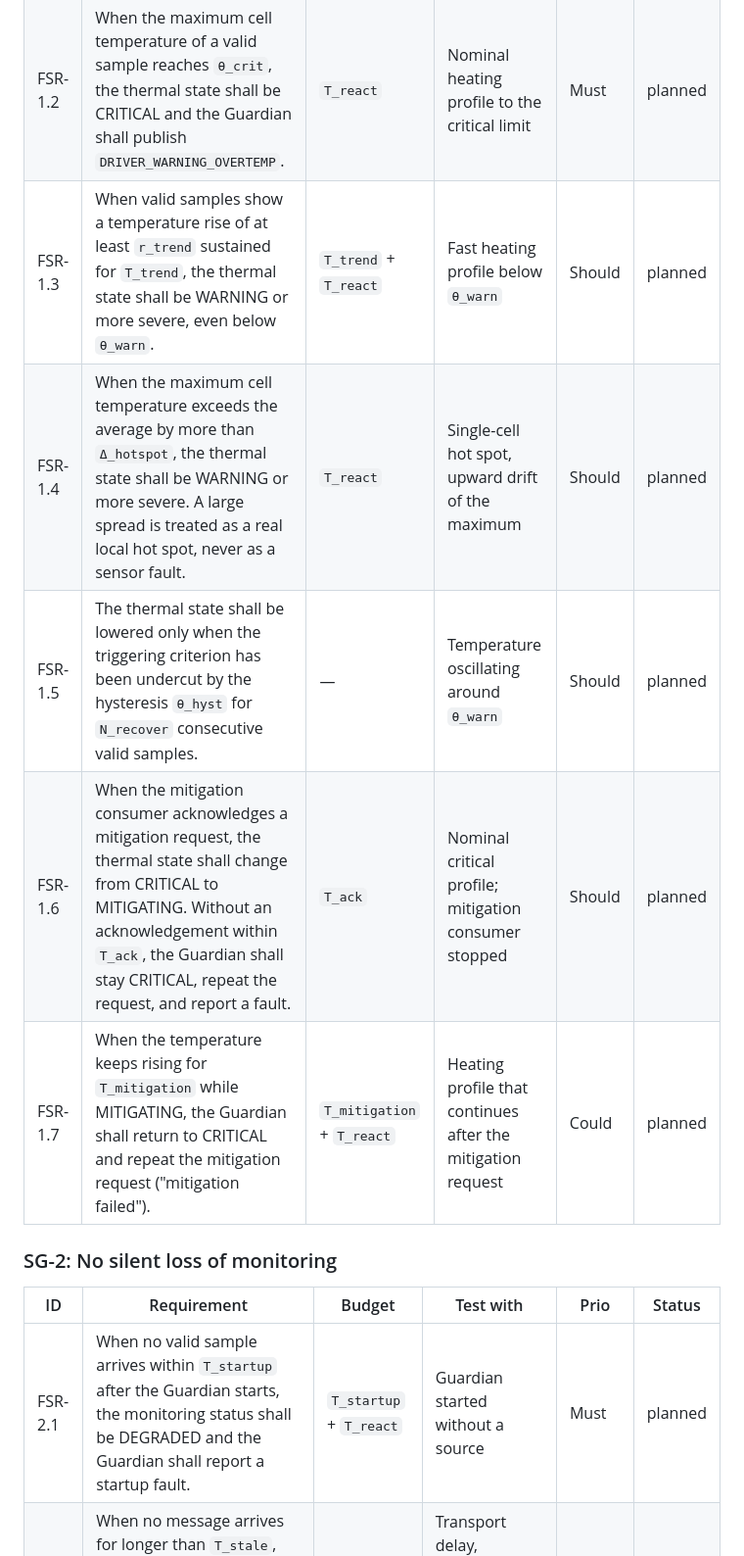
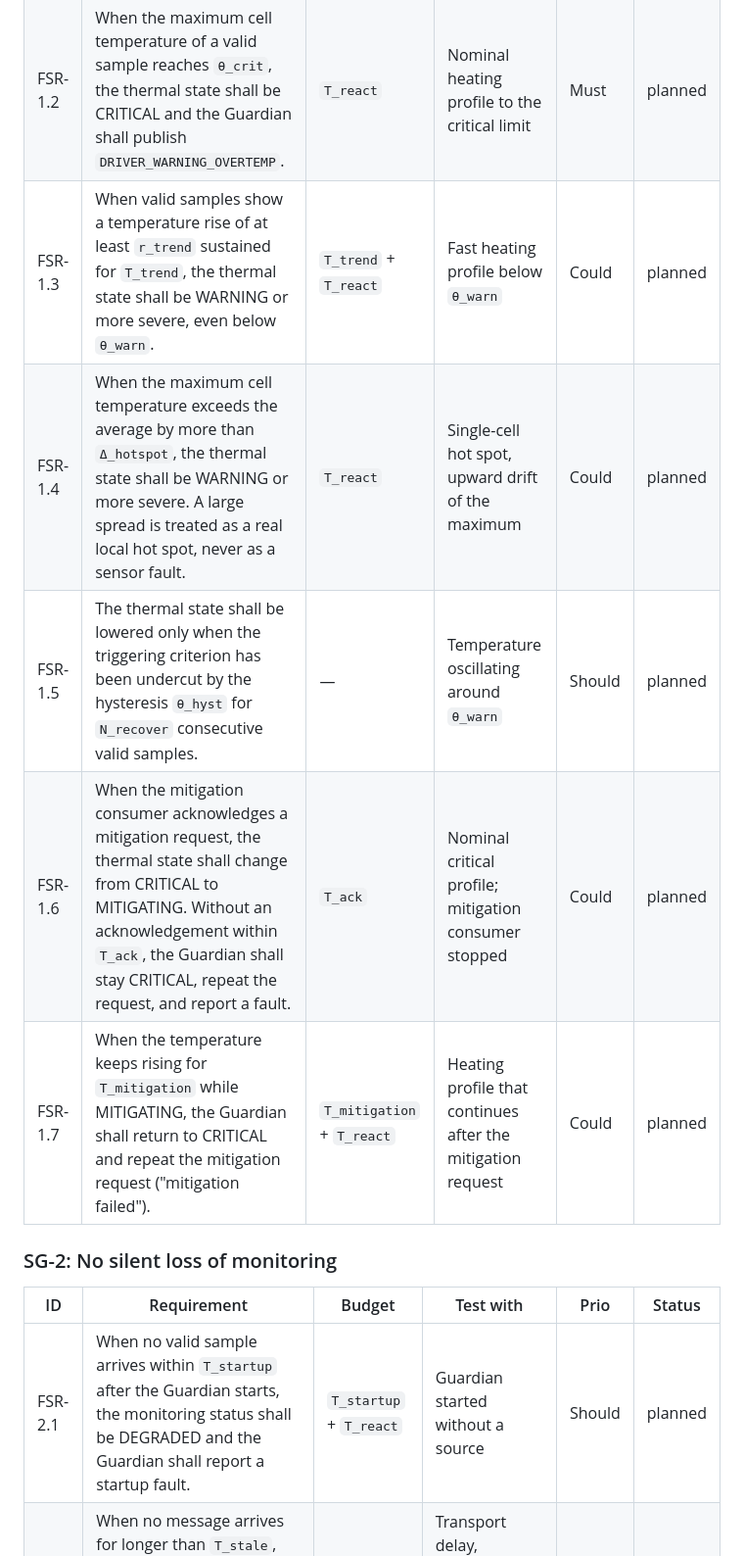
Before and after one commit to Eclipse-SDV-Hackathon-Chapter-Four/ota-outlaws, a Markdown page: docs/explanation/safety-concept.md, the part around one of its changes. Shown at 98% size. GitHub-like rendering.

```diff
--- a/docs/explanation/safety-concept.md
+++ b/docs/explanation/safety-concept.md
@@ -147,15 +168,15 @@ that proves it.
 |----|-------------|--------|-----------|------|--------|
 | FSR-1.1 | When the maximum cell temperature of a valid sample reaches `θ_warn`, the thermal state shall be WARNING or more severe. | `T_react` | Nominal heating profile | Must | planned |
 | FSR-1.2 | When the maximum cell temperature of a valid sample reaches `θ_crit`, the thermal state shall be CRITICAL and the Guardian shall publish `DRIVER_WARNING_OVERTEMP`. | `T_react` | Nominal heating profile to the critical limit | Must | planned |
-| FSR-1.3 | When valid samples show a temperature rise of at least `r_trend` sustained for `T_trend`, the thermal state shall be WARNING or more severe, even below `θ_warn`. | `T_trend` + `T_react` | Fast heating profile below `θ_warn` | Should | planned |
-| FSR-1.4 | When the maximum cell temperature exceeds the average by more than `Δ_hotspot`, the thermal state shall be WARNING or more severe. A large spread is treated as a real local hot spot, never as a sensor fault. | `T_react` | Single-cell hot spot, upward drift of the maximum | Should | planned |
+| FSR-1.3 | When valid samples show a temperature rise of at least `r_trend` sustained for `T_trend`, the thermal state shall be WARNING or more severe, even below `θ_warn`. | `T_trend` + `T_react` | Fast heating profile below `θ_warn` | Could | planned |
+| FSR-1.4 | When the maximum cell temperature exceeds the average by more than `Δ_hotspot`, the thermal state shall be WARNING or more severe. A large spread is treated as a real local hot spot, never as a sensor fault. | `T_react` | Single-cell hot spot, upward drift of the maximum | Could | planned |
 | FSR-1.5 | The thermal state shall be lowered only when the triggering criterion has been undercut by the hysteresis `θ_hyst` for `N_recover` consecutive valid samples. | — | Temperature oscillating around `θ_warn` | Should | planned |
-| FSR-1.6 | When the mitigation consumer acknowledges a mitigation request, the thermal state shall change from CRITICAL to MITIGATING. Without an acknowledgement within `T_ack`, the Guardian shall stay CRITICAL, repeat the request, and report a fault. | `T_ack` | Nominal critical profile; mitigation consumer stopped | Should | planned |
+| FSR-1.6 | When the mitigation consumer acknowledges a mitigation request, the thermal state shall change from CRITICAL to MITIGATING. Without an acknowledgement within `T_ack`, the Guardian shall stay CRITICAL, repeat the request, and report a fault. | `T_ack` | Nominal critical profile; mitigation consumer stopped | Could | planned |
 | FSR-1.7 | When the temperature keeps rising for `T_mitigation` while MITIGATING, the Guardian shall return to CRITICAL and repeat the mitigation request ("mitigation failed"). | `T_mitigation` + `T_react` | Heating profile that continues after the mitigation request | Could | planned |
 
 ### SG-2: No silent loss of monitoring
 
 | ID | Requirement | Budget | Test with | Prio | Status |
 |----|-------------|--------|-----------|------|--------|
-| FSR-2.1 | When no valid sample arrives within `T_startup` after the Guardian starts, the monitoring status shall be DEGRADED and the Guardian shall report a startup fault. | `T_startup` + `T_react` | Guardian started without a source | Must | planned |
+| FSR-2.1 | When no valid sample arrives within `T_startup` after the Guardian starts, the monitoring status shall be DEGRADED and the Guardian shall report a startup fault. | `T_startup` + `T_react` | Guardian started without a source | Should | planned |
 | FSR-2.2 | When no message arrives for longer than `T_stale`, the monitoring status shall be DEGRADED and the Guardian shall report a **transport** fault. | `T_stale` + `T_react` | Transport delay, transport outage, publisher stopped | Must | planned |
```
Also changed, not shown: other parts of docs/explanation/safety-concept.md (+28 -7 lines).
